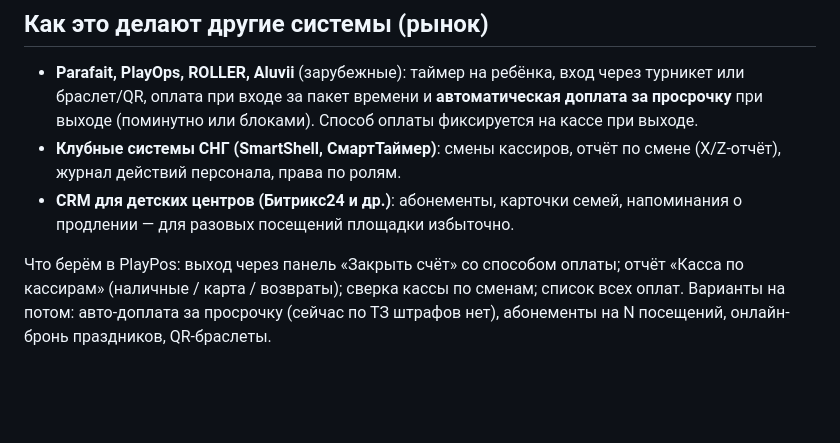
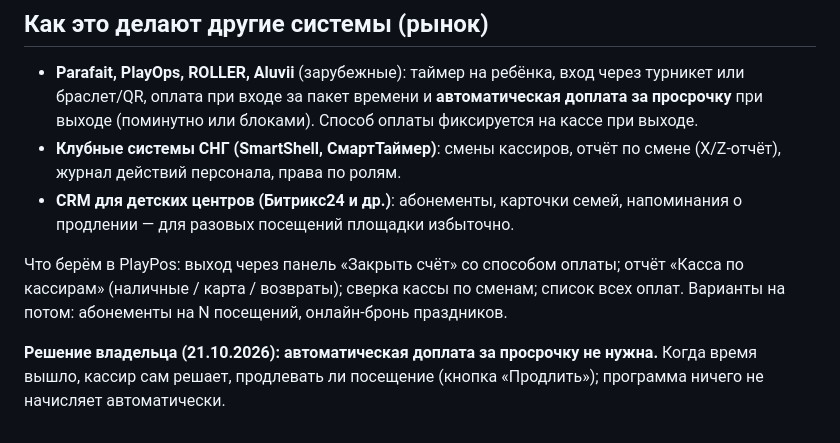
Before and after one commit to Sariofficial23/Playpos, a Markdown page: PLAN.md, the part around the change. Drawn GitHub-style; blank space fills up the shorter version.

Commit message:
Record decision: no automatic overdue charges
Co-Authored-By: Claude Opus 5.5 <noreply@anthropic.com>
Claude-Session: https://claude.ai/code/session_01BATiFKK42XnPSLqG5tmcBA

```diff
--- a/PLAN.md
+++ b/PLAN.md
@@ -48,4 +48,6 @@
 - **Клубные системы СНГ (SmartShell, СмартТаймер)**: смены кассиров, отчёт по смене (X/Z-отчёт), журнал действий персонала, права по ролям.
 - **CRM для детских центров (Битрикс24 и др.)**: абонементы, карточки семей, напоминания о продлении — для разовых посещений площадки избыточно.
 
-Что берём в PlayPos: выход через панель «Закрыть счёт» со способом оплаты; отчёт «Касса по кассирам» (наличные / карта / возвраты); сверка кассы по сменам; список всех оплат. Варианты на потом: авто-доплата за просрочку (сейчас по ТЗ штрафов нет), абонементы на N посещений, онлайн-бронь праздников, QR-браслеты.
+Что берём в PlayPos: выход через панель «Закрыть счёт» со способом оплаты; отчёт «Касса по кассирам» (наличные / карта / возвраты); сверка кассы по сменам; список всех оплат. Варианты на потом: абонементы на N посещений, онлайн-бронь праздников.
+
+**Решение владельца (21.10.2026): автоматическая доплата за просрочку не нужна.** Когда время вышло, кассир сам решает, продлевать ли посещение (кнопка «Продлить»); программа ничего не начисляет автоматически.
```
